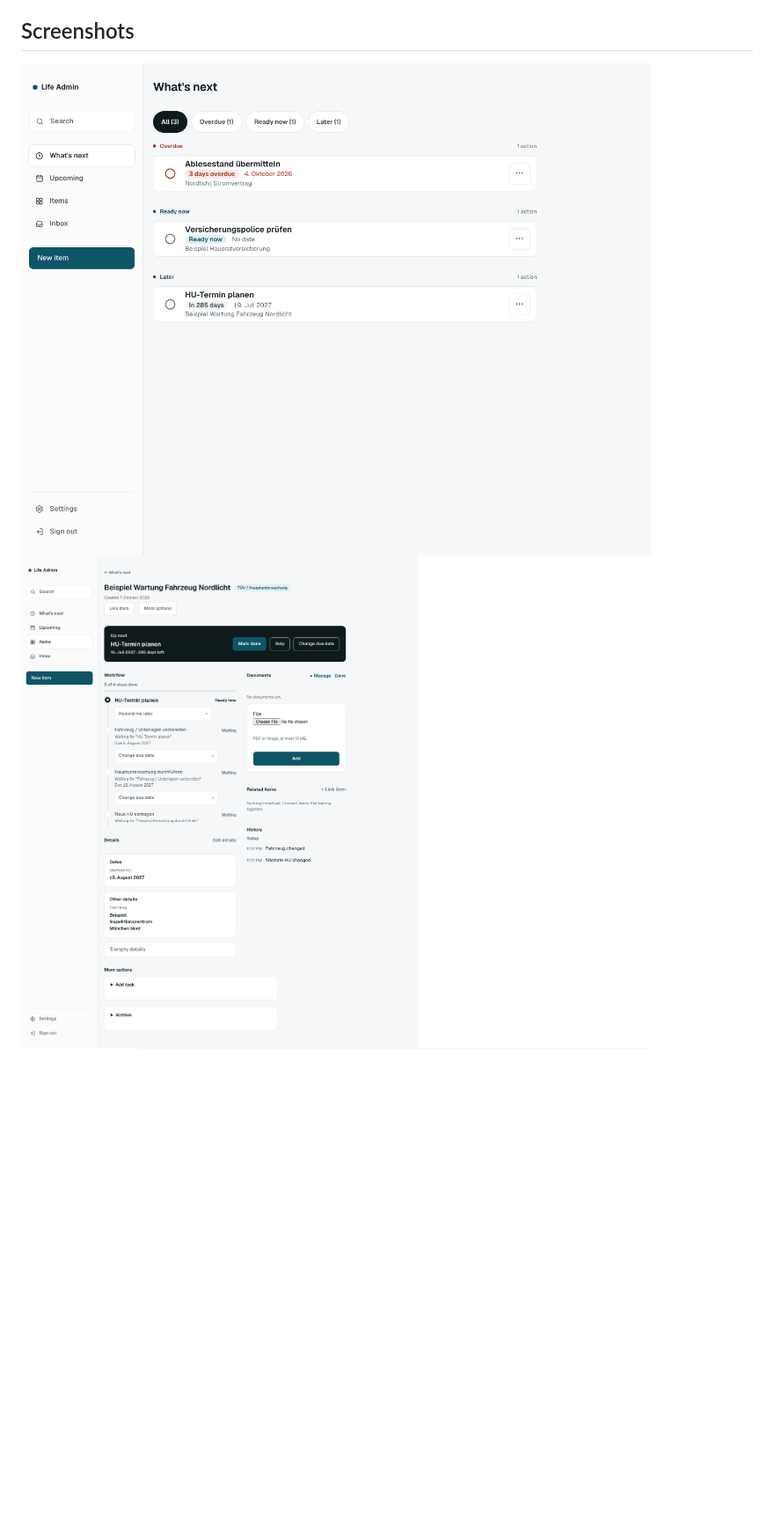
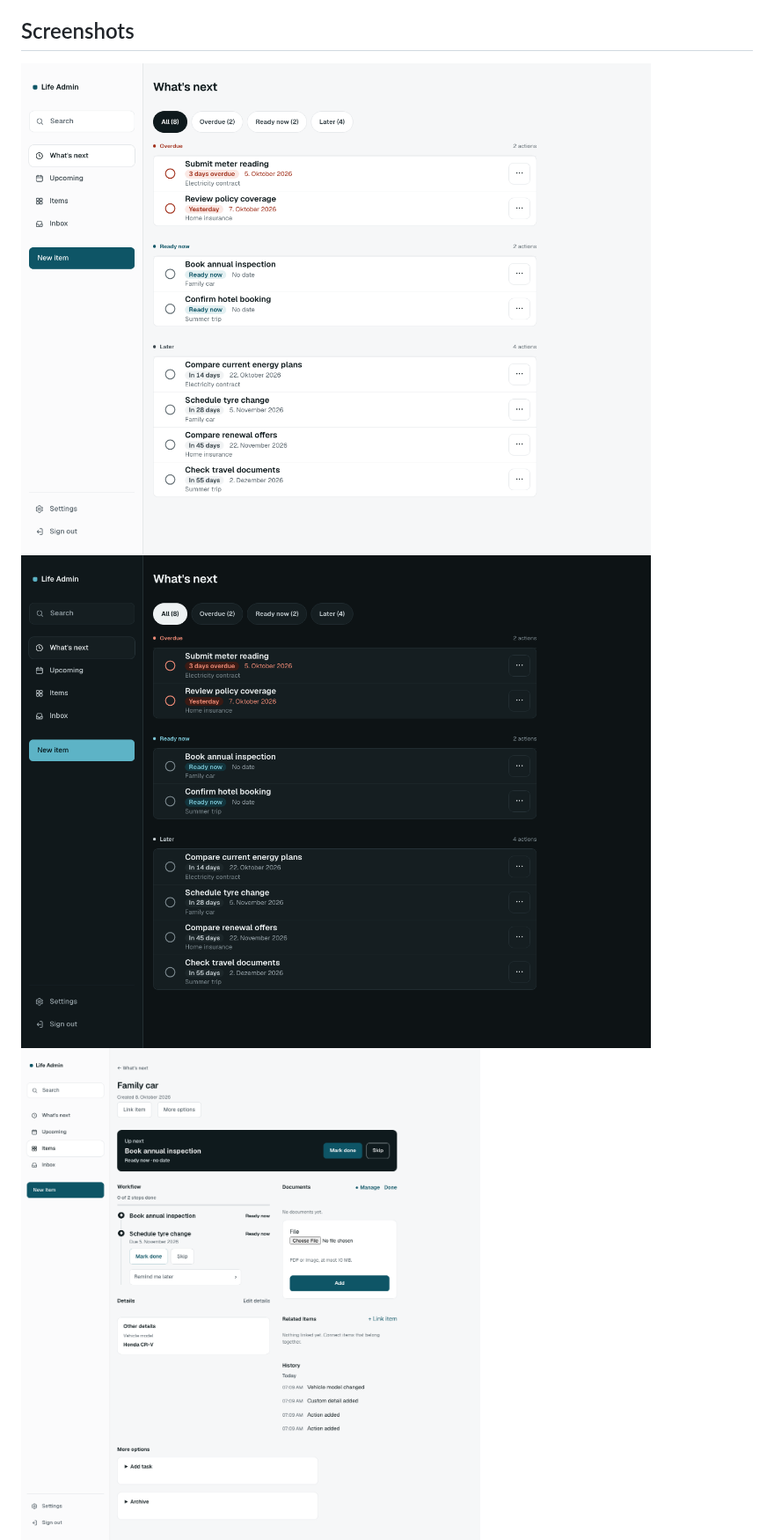
Before and after one commit to siegl13/life-admin, a Markdown page: README.md, the part around one of its changes. Shown at 88% size. GitHub-like rendering; pictures changed too: screenshots/inbox.png (added), screenshots/item-detail.png, screenshots/whats-next-dark.png (added); blank space fills up the shorter version.

Commit message:
Add inbox, dark mode and mobile screenshots to README

```diff
--- a/README.md
+++ b/README.md
@@ -11,5 +11,6 @@ for non-commercial use ([details below](#license)). **Contributing:** see
 
 ## Screenshots
 
-![What's Next: overdue and upcoming actions grouped by Item](screenshots/whats-next.png)
+![What's next showing overdue, ready now, and later actions for sample items](screenshots/whats-next.png)
+![What's next in dark mode with the same overdue, ready now, and later actions](screenshots/whats-next-dark.png)
 ![Item detail showing the next action, workflow steps, and field values](screenshots/item-detail.png)
```
Also changed, not shown: other parts of README.md (+2 -0 lines), screenshots/mobile.png (added).
